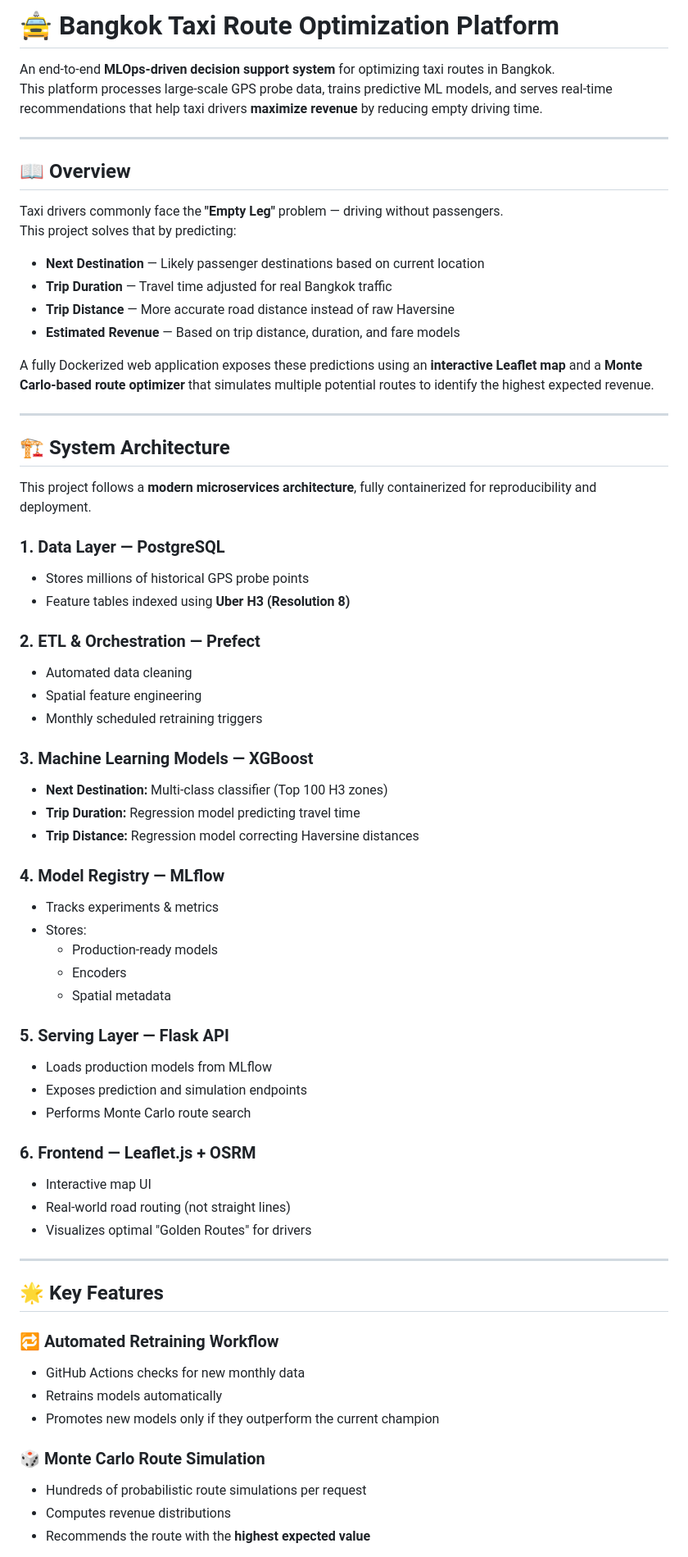
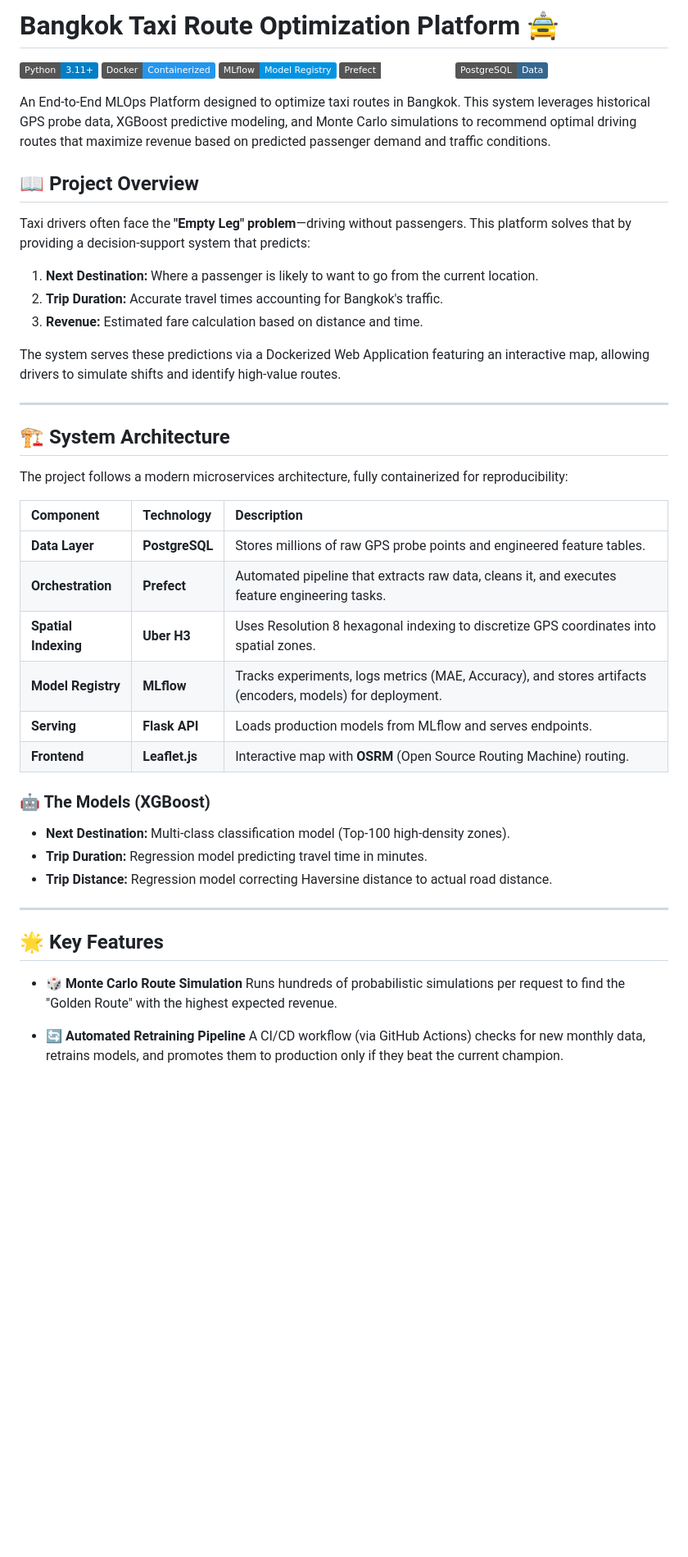
Before and after one commit to skywalker-89/bangkok-taxi-analytics, a Markdown page: README.md, the part around the change printed below. Shown: that part at 82% size. Rendered like a GitHub page; badges without logos; blank space fills up the shorter version.

Commit message:
Refine README for better readability and organization
Updated README.md for improved clarity and structure.

```diff
--- a/README.md
+++ b/README.md
@@ -1,70 +1,50 @@
-# 🚖 Bangkok Taxi Route Optimization Platform
+# Bangkok Taxi Route Optimization Platform 🚖
 
-An end-to-end **MLOps-driven decision support system** for optimizing taxi routes in Bangkok.
-This platform processes large-scale GPS probe data, trains predictive ML models, and serves real-time recommendations that help taxi drivers **maximize revenue** by reducing empty driving time.
+![Python](https://img.shields.io/badge/Python-3.11%2B-blue?logo=python&logoColor=white)
+![Docker](https://img.shields.io/badge/Docker-Containerized-2496ED?logo=docker&logoColor=white)
+![MLflow](https://img.shields.io/badge/MLflow-Model%20Registry-0194E2?logo=mlflow&logoColor=white)
+![Prefect](https://img.shields.io/badge/Prefect-Orchestration-white?logo=prefect)
+![PostgreSQL](https://img.shields.io/badge/PostgreSQL-Data-336791?logo=postgresql&logoColor=white)
 
----
+An End-to-End MLOps Platform designed to optimize taxi routes in Bangkok. This system leverages historical GPS probe data, XGBoost predictive modeling, and Monte Carlo simulations to recommend optimal driving routes that maximize revenue based on predicted passenger demand and traffic conditions.
 
-## 📖 Overview
+## 📖 Project Overview
 
-Taxi drivers commonly face the **"Empty Leg"** problem — driving without passengers.
-This project solves that by predicting:
+Taxi drivers often face the **"Empty Leg" problem**—driving without passengers. This platform solves that by providing a decision-support system that predicts:
 
-- **Next Destination** — Likely passenger destinations based on current location
-- **Trip Duration** — Travel time adjusted for real Bangkok traffic
-- **Trip Distance** — More accurate road distance instead of raw Haversine
-- **Estimated Revenue** — Based on trip distance, duration, and fare models
+1.  **Next Destination:** Where a passenger is likely to want to go from the current location.
+2.  **Trip Duration:** Accurate travel times accounting for Bangkok's traffic.
+3.  **Revenue:** Estimated fare calculation based on distance and time.
 
-A fully Dockerized web application exposes these predictions using an **interactive Leaflet map** and a **Monte Carlo-based route optimizer** that simulates multiple potential routes to identify the highest expected revenue.
+The system serves these predictions via a Dockerized Web Application featuring an interactive map, allowing drivers to simulate shifts and identify high-value routes.
 
 ---
 
 ## 🏗 System Architecture
 
-This project follows a **modern microservices architecture**, fully containerized for reproducibility and deployment.
+The project follows a modern microservices architecture, fully containerized for reproducibility:
 
-### **1. Data Layer — PostgreSQL**
-- Stores millions of historical GPS probe points
-- Feature tables indexed using **Uber H3 (Resolution 8)**
+| Component | Technology | Description |
+| :--- | :--- | :--- |
+| **Data Layer** | **PostgreSQL** | Stores millions of raw GPS probe points and engineered feature tables. |
+| **Orchestration** | **Prefect** | Automated pipeline that extracts raw data, cleans it, and executes feature engineering tasks. |
+| **Spatial Indexing** | **Uber H3** | Uses Resolution 8 hexagonal indexing to discretize GPS coordinates into spatial zones. |
+| **Model Registry** | **MLflow** | Tracks experiments, logs metrics (MAE, Accuracy), and stores artifacts (encoders, models) for deployment. |
+| **Serving** | **Flask API** | Loads production models from MLflow and serves endpoints. |
+| **Frontend** | **Leaflet.js** | Interactive map with **OSRM** (Open Source Routing Machine) routing. |
 
-### **2. ETL & Orchestration — Prefect**
-- Automated data cleaning
-- Spatial feature engineering
-- Monthly scheduled retraining triggers
-
-### **3. Machine Learning Models — XGBoost**
-- **Next Destination:** Multi-class classifier (Top 100 H3 zones)
-- **Trip Duration:** Regression model predicting travel time
-- **Trip Distance:** Regression model correcting Haversine distances
-
-### **4. Model Registry — MLflow**
-- Tracks experiments & metrics
-- Stores:
-  - Production-ready models
-  - Encoders
-  - Spatial metadata
-
-### **5. Serving Layer — Flask API**
-- Loads production models from MLflow
-- Exposes prediction and simulation endpoints
-- Performs Monte Carlo route search
-
-### **6. Frontend — Leaflet.js + OSRM**
-- Interactive map UI
-- Real-world road routing (not straight lines)
-- Visualizes optimal "Golden Routes" for drivers
+### 🤖 The Models (XGBoost)
+* **Next Destination:** Multi-class classification model (Top-100 high-density zones).
+* **Trip Duration:** Regression model predicting travel time in minutes.
+* **Trip Distance:** Regression model correcting Haversine distance to actual road distance.
 
 ---
 
 ## 🌟 Key Features
 
-### **🔁 Automated Retraining Workflow**
-- GitHub Actions checks for new monthly data
-- Retrains models automatically
-- Promotes new models only if they outperform the current champion
+* **🎲 Monte Carlo Route Simulation**
+    Runs hundreds of probabilistic simulations per request to find the "Golden Route" with the highest expected revenue.
 
-### **🎲 Monte Carlo Route Simulation**
-- Hundreds of probabilistic route simulations per request
-- Computes revenue distributions
-- Recommends the route with the **highest expected value**
+* **🔄 Automated Retraining Pipeline**
+    A CI/CD workflow (via GitHub Actions) checks for new monthly data, retrains models, and promotes them to production only if they beat the current champion.
 
```
Also changed, not shown: other parts of README.md (+32 -20 lines).
